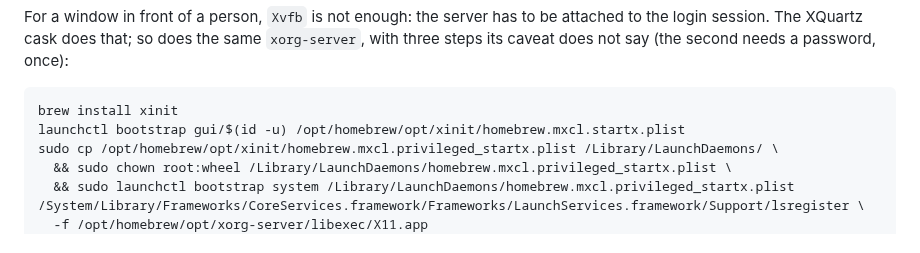
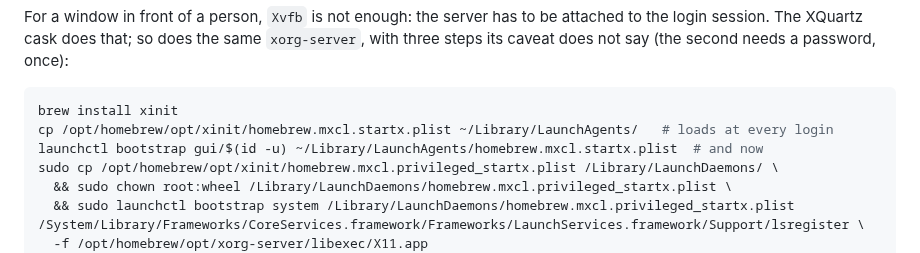
Before and after one commit to tikuos/TikuDesktop, a Markdown page: README.md, the part around the change. GitHub-like rendering.

````diff
--- a/README.md
+++ b/README.md
@@ -89,7 +89,8 @@ say (the second needs a password, once):
 
 ```sh
 brew install xinit
-launchctl bootstrap gui/$(id -u) /opt/homebrew/opt/xinit/homebrew.mxcl.startx.plist
+cp /opt/homebrew/opt/xinit/homebrew.mxcl.startx.plist ~/Library/LaunchAgents/   # loads at every login
+launchctl bootstrap gui/$(id -u) ~/Library/LaunchAgents/homebrew.mxcl.startx.plist  # and now
 sudo cp /opt/homebrew/opt/xinit/homebrew.mxcl.privileged_startx.plist /Library/LaunchDaemons/ \
   && sudo chown root:wheel /Library/LaunchDaemons/homebrew.mxcl.privileged_startx.plist \
   && sudo launchctl bootstrap system /Library/LaunchDaemons/homebrew.mxcl.privileged_startx.plist
````
Also changed, not shown: PLAN-macos.md (+23 -0 lines).
